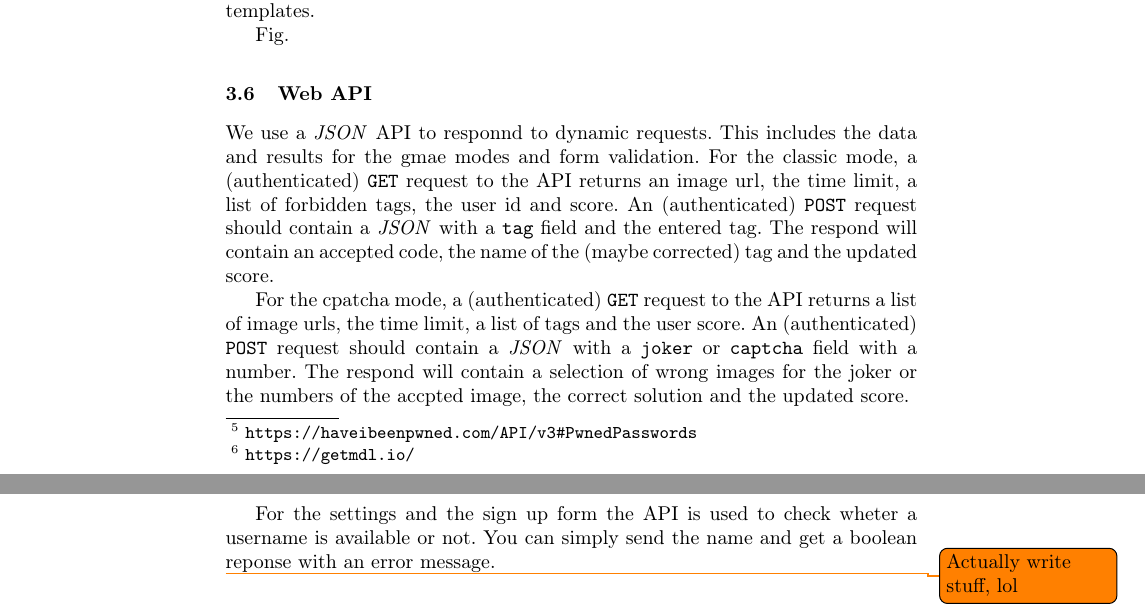
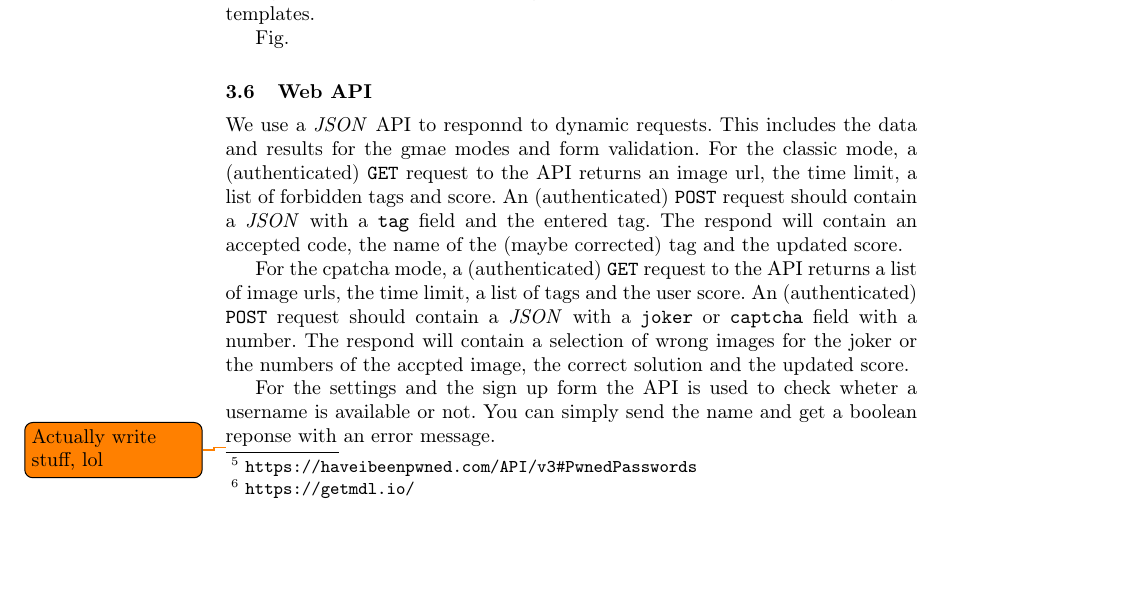
Before and after one commit to muesal/annotation-competition, a LaTeX paper (docs/report/seminar-proceedings/proceedings.tex, which reads docs/report/seminar-proceedings/reportContent/sections/implementation.tex): two parts of pages 4 and 5 of 9 before the commit and part of page 4 of 9 after it, the two joined at a grey line, cut so that both start at the same text, the shorter picture padded with empty space. Compiled offline with pdfLaTeX; a LaTeX package or settings file that is missing is left out.

Commit message:
Update API docs to reflect removed user id

```diff
--- a/docs/report/seminar-proceedings/reportContent/sections/implementation.tex
+++ b/docs/report/seminar-proceedings/reportContent/sections/implementation.tex
@@ -60,7 +60,7 @@ Fig.
 \subsection{Web API}
 \label{g14:sec:implementation:API}
 We use a \textit{JSON} API to responnd to dynamic requests. This includes the data and results for the gmae modes and form validation.
-For the classic mode, a (authenticated) \texttt{GET} request to the API returns an image url, the time limit, a list of forbidden tags,  the user id and score.
+For the classic mode, a (authenticated) \texttt{GET} request to the API returns an image url, the time limit, a list of forbidden tags and score.
 An (authenticated) \texttt{POST} request should contain a \textit{JSON} with a \texttt{tag} field and the entered tag. The respond will contain an accepted code, the name of the (maybe corrected) tag and the updated score.
 
 For the cpatcha mode, a (authenticated) \texttt{GET} request to the API returns a list of image urls, the time limit, a list of tags and the user score.
```
